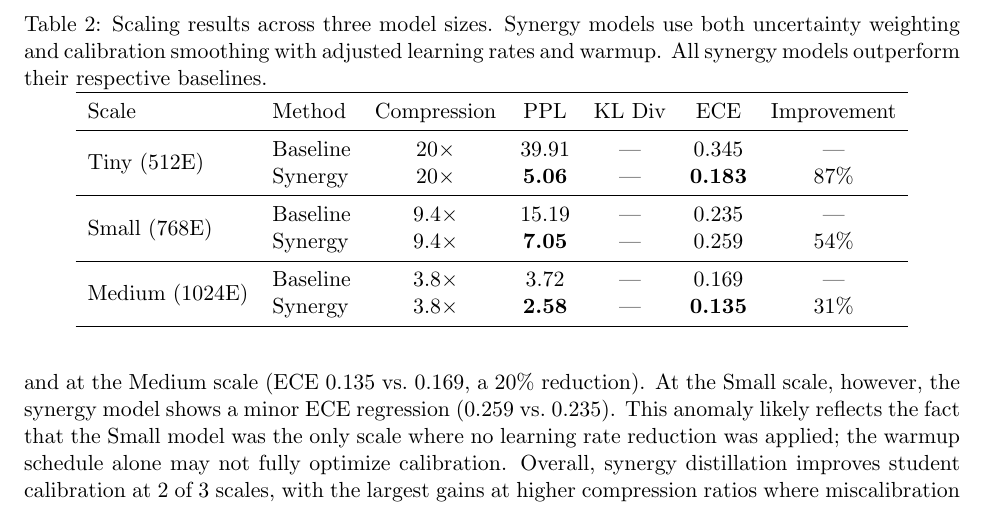
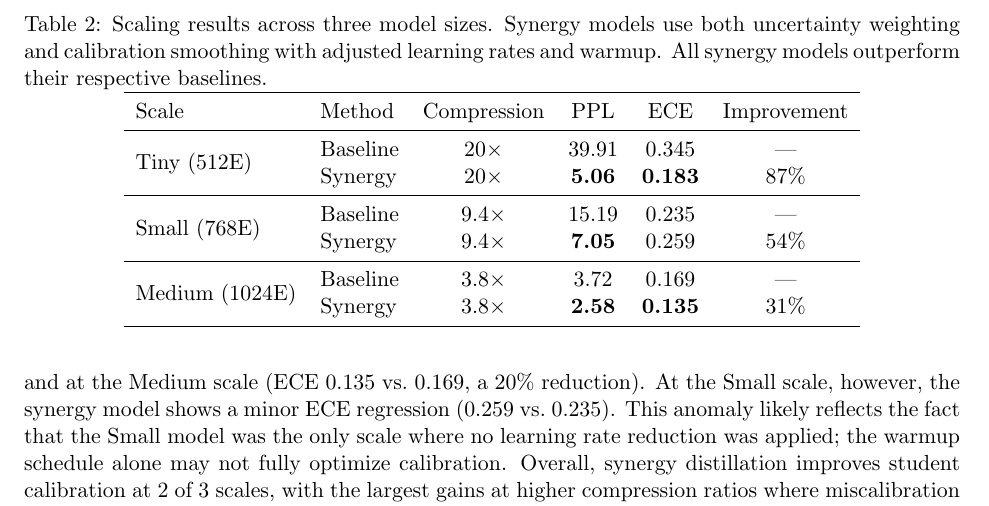
Before and after one commit to ewijaya/protein-lm-distill, a LaTeX paper (paper/main.tex, which reads paper/sections/results.tex): part of page 4 of 12, cut so that both start at the same text. The pictures show the PDF file paper/main.pdf that the author committed with the source.

Commit message:
style: replace bold emphasis with italic, drop empty KL Div column, fix fig2 y-axis clipping

```diff
--- a/paper/sections/results.tex
+++ b/paper/sections/results.tex
@@ -70,21 +70,21 @@ transfers knowledge effectively.
 uncertainty weighting and calibration smoothing with adjusted learning rates and warmup.
 All synergy models outperform their respective baselines.}
 \label{tab:scaling}
-\begin{tabular}{llccccc}
+\begin{tabular}{llcccc}
 \toprule
-Scale & Method & Compression & PPL & KL Div & ECE & Improvement \\
+Scale & Method & Compression & PPL & ECE & Improvement \\
 \midrule
 \multirow{2}{*}{Tiny (512E)}
-  & Baseline & 20$\times$ & 39.91 & --- & 0.345 & --- \\
-  & Synergy  & 20$\times$ & \textbf{5.06} & --- & \textbf{0.183} & 87\% \\
+  & Baseline & 20$\times$ & 39.91 & 0.345 & --- \\
+  & Synergy  & 20$\times$ & \textbf{5.06} & \textbf{0.183} & 87\% \\
 \midrule
 \multirow{2}{*}{Small (768E)}
-  & Baseline & 9.4$\times$ & 15.19 & --- & 0.235 & --- \\
-  & Synergy  & 9.4$\times$ & \textbf{7.05} & --- & 0.259 & 54\% \\
+  & Baseline & 9.4$\times$ & 15.19 & 0.235 & --- \\
+  & Synergy  & 9.4$\times$ & \textbf{7.05} & 0.259 & 54\% \\
 \midrule
 \multirow{2}{*}{Medium (1024E)}
-  & Baseline & 3.8$\times$ & 3.72 & --- & 0.169 & --- \\
-  & Synergy  & 3.8$\times$ & \textbf{2.58} & --- & \textbf{0.135} & 31\% \\
+  & Baseline & 3.8$\times$ & 3.72 & 0.169 & --- \\
+  & Synergy  & 3.8$\times$ & \textbf{2.58} & \textbf{0.135} & 31\% \\
 \bottomrule
 \end{tabular}
 \end{table}
```
Also changed, not shown: paper/sections/abstract.tex (+1 -1 lines), paper/sections/introduction.tex (+2 -2 lines), paper/figures/pdf/fig1_ablation.pdf, paper/figures/pdf/fig2_scaling.pdf, paper/figures/pdf/fig6_speed.pdf, paper/figures/pdf/fig7_training_dynamics.pdf, paper/main.pdf, 2 other files.
